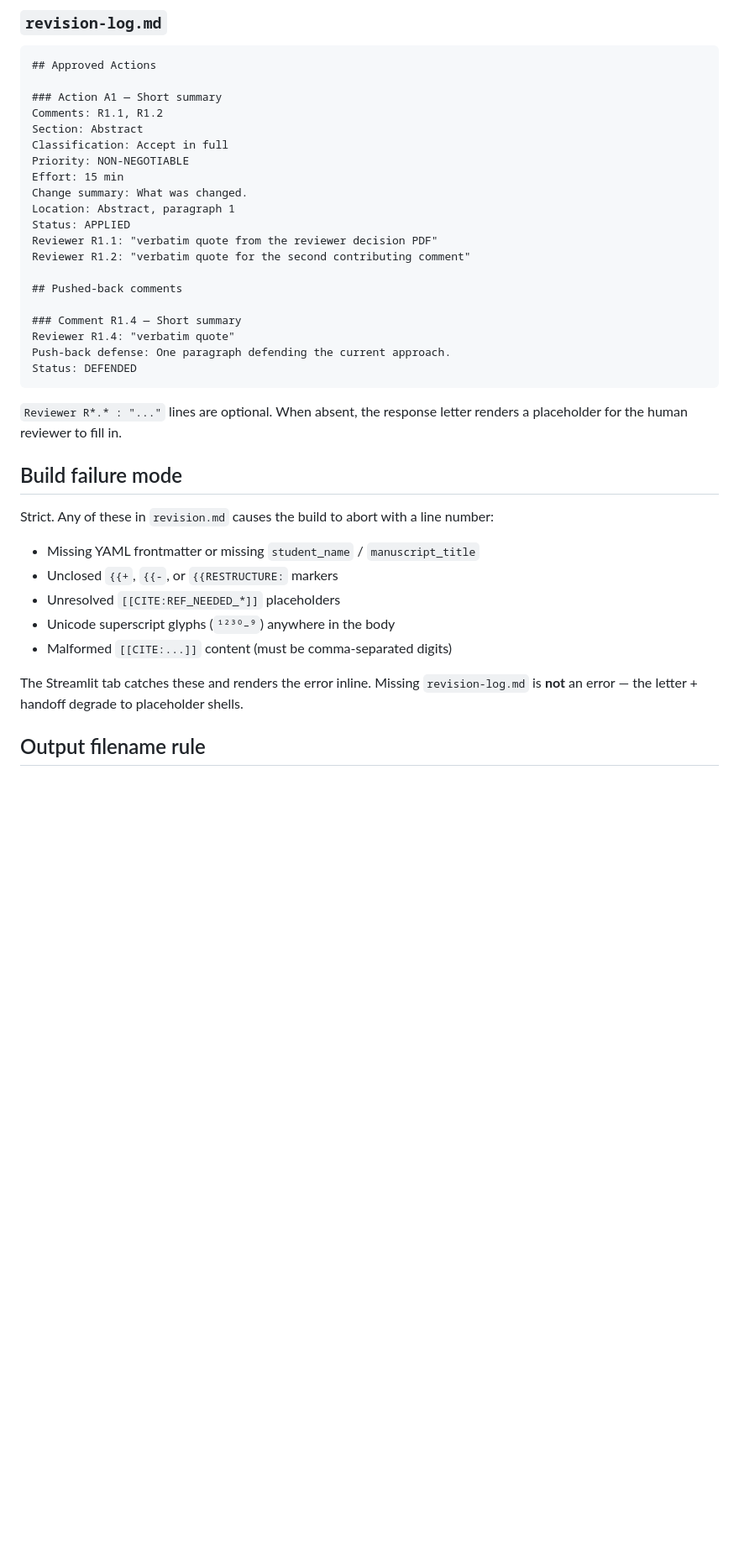
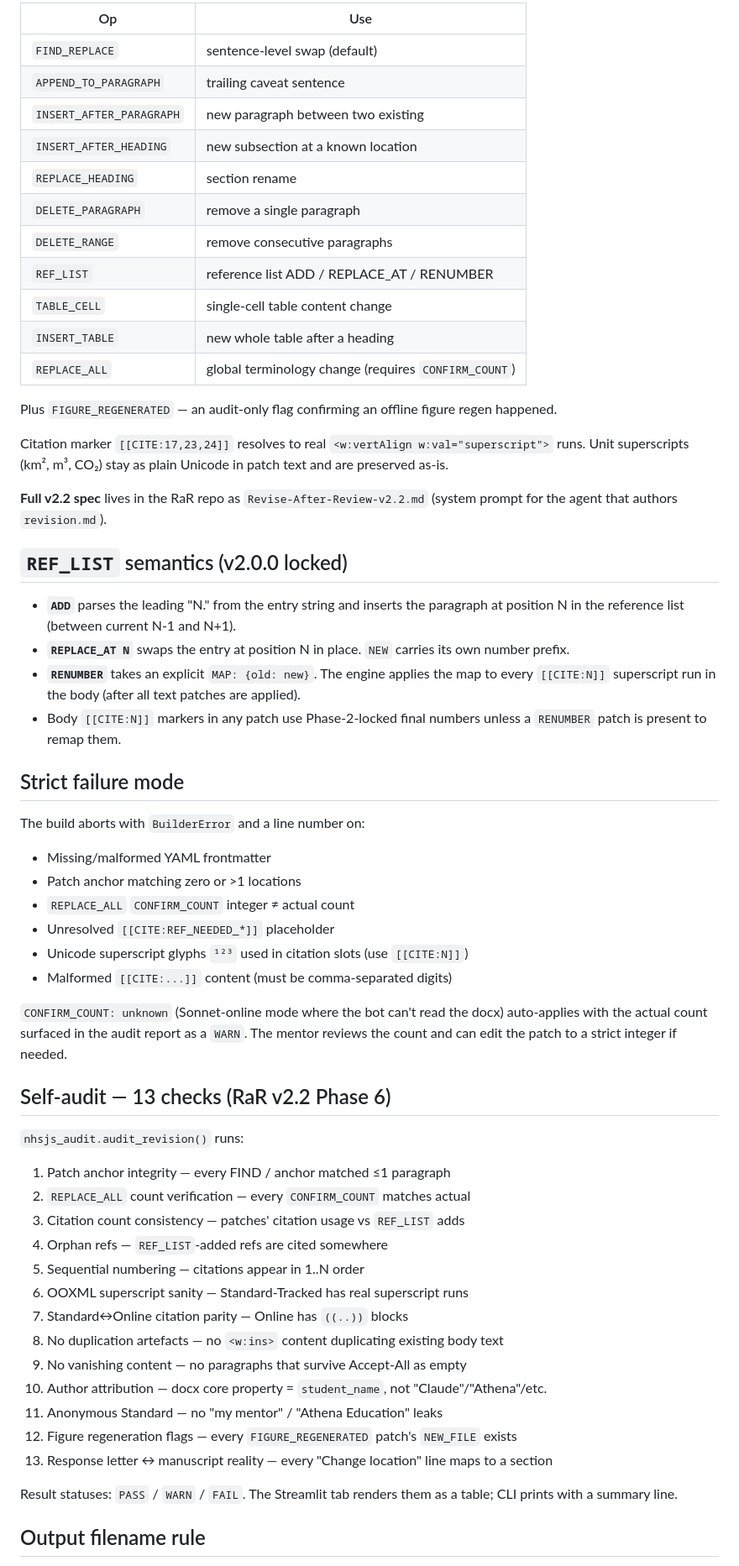
Before and after one commit to adhvaryu-athena/nhsjs-tools, a Markdown page: README.md, the part around one of its changes. Shown at 84% size. Drawn GitHub-style; blank space fills up the shorter version.

````diff
--- a/README.md
+++ b/README.md
@@ -77,41 +83,62 @@ Numbered references at the end (one per line) are split into individual paragrap
 
-### `revision-log.md`
+| Op | Use |
+|---|---|
+| `FIND_REPLACE` | sentence-level swap (default) |
+| `APPEND_TO_PARAGRAPH` | trailing caveat sentence |
+| `INSERT_AFTER_PARAGRAPH` | new paragraph between two existing |
+| `INSERT_AFTER_HEADING` | new subsection at a known location |
+| `REPLACE_HEADING` | section rename |
+| `DELETE_PARAGRAPH` | remove a single paragraph |
+| `DELETE_RANGE` | remove consecutive paragraphs |
+| `REF_LIST` | reference list ADD / REPLACE_AT / RENUMBER |
+| `TABLE_CELL` | single-cell table content change |
+| `INSERT_TABLE` | new whole table after a heading |
+| `REPLACE_ALL` | global terminology change (requires `CONFIRM_COUNT`) |
 
-```text
-## Approved Actions
+Plus `FIGURE_REGENERATED` — an audit-only flag confirming an offline figure regen happened.
 
-### Action A1 — Short summary
-Comments: R1.1, R1.2
-Section: Abstract
-Classification: Accept in full
-Priority: NON-NEGOTIABLE
-Effort: 15 min
-Change summary: What was changed.
-Location: Abstract, paragraph 1
-Status: APPLIED
-Reviewer R1.1: "verbatim quote from the reviewer decision PDF"
-Reviewer R1.2: "verbatim quote for the second contributing comment"
+Citation marker `[[CITE:17,23,24]]` resolves to real `<w:vertAlign w:val="superscript">` runs. Unit superscripts (km², m³, CO₂) stay as plain Unicode in patch text and are preserved as-is.
 
-## Pushed-back comments
+**Full v2.2 spec** lives in the RaR repo as `Revise-After-Review-v2.2.md` (system prompt for the agent that authors `revision.md`).
 
-### Comment R1.4 — Short summary
-Reviewer R1.4: "verbatim quote"
-Push-back defense: One paragraph defending the current approach.
-Status: DEFENDED
-```
+## `REF_LIST` semantics (v2.0.0 locked)
 
-`Reviewer R*.* : "..."` lines are optional. When absent, the response letter renders a placeholder for the human reviewer to fill in.
+- **`ADD`** parses the leading "N." from the entry string and inserts the paragraph at position N in the reference list (between current N-1 and N+1).
+- **`REPLACE_AT N`** swaps the entry at position N in place. `NEW` carries its own number prefix.
+- **`RENUMBER`** takes an explicit `MAP: {old: new}`. The engine applies the map to every `[[CITE:N]]` superscript run in the body (after all text patches are applied).
+- Body `[[CITE:N]]` markers in any patch use Phase-2-locked final numbers unless a `RENUMBER` patch is present to remap them.
 
-## Build failure mode
+## Strict failure mode
 
-Strict. Any of these in `revision.md` causes the build to abort with a line number:
-- Missing YAML frontmatter or missing `student_name` / `manuscript_title`
-- Unclosed `{{+`, `{{-`, or `{{RESTRUCTURE:` markers
-- Unresolved `[[CITE:REF_NEEDED_*]]` placeholders
-- Unicode superscript glyphs (`¹²³⁰–⁹`) anywhere in the body
+The build aborts with `BuilderError` and a line number on:
+- Missing/malformed YAML frontmatter
+- Patch anchor matching zero or >1 locations
+- `REPLACE_ALL` `CONFIRM_COUNT` integer ≠ actual count
+- Unresolved `[[CITE:REF_NEEDED_*]]` placeholder
+- Unicode superscript glyphs `¹²³` used in citation slots (use `[[CITE:N]]`)
 - Malformed `[[CITE:...]]` content (must be comma-separated digits)
 
-The Streamlit tab catches these and renders the error inline. Missing `revision-log.md` is **not** an error — the letter + handoff degrade to placeholder shells.
+`CONFIRM_COUNT: unknown` (Sonnet-online mode where the bot can't read the docx) auto-applies with the actual count surfaced in the audit report as a `WARN`. The mentor reviews the count and can edit the patch to a strict integer if needed.
+
+## Self-audit — 13 checks (RaR v2.2 Phase 6)
+
+`nhsjs_audit.audit_revision()` runs:
+
+1. Patch anchor integrity — every FIND / anchor matched ≤1 paragraph
+2. `REPLACE_ALL` count verification — every `CONFIRM_COUNT` matches actual
+3. Citation count consistency — patches' citation usage vs `REF_LIST` adds
+4. Orphan refs — `REF_LIST`-added refs are cited somewhere
+5. Sequential numbering — citations appear in 1..N order
+6. OOXML superscript sanity — Standard-Tracked has real superscript runs
+7. Standard↔Online citation parity — Online has `((..))` blocks
+8. No duplication artefacts — no `<w:ins>` content duplicating existing body text
+9. No vanishing content — no paragraphs that survive Accept-All as empty
+10. Author attribution — docx core property = `student_name`, not "Claude"/"Athena"/etc.
+11. Anonymous Standard — no "my mentor" / "Athena Education" leaks
+12. Figure regeneration flags — every `FIGURE_REGENERATED` patch's `NEW_FILE` exists
+13. Response letter ↔ manuscript reality — every "Change location" line maps to a section
+
+Result statuses: `PASS` / `WARN` / `FAIL`. The Streamlit tab renders them as a table; CLI prints with a summary line.
 
 ## Output filename rule
 
````
Also changed, not shown: other parts of README.md (+77 -60 lines).
